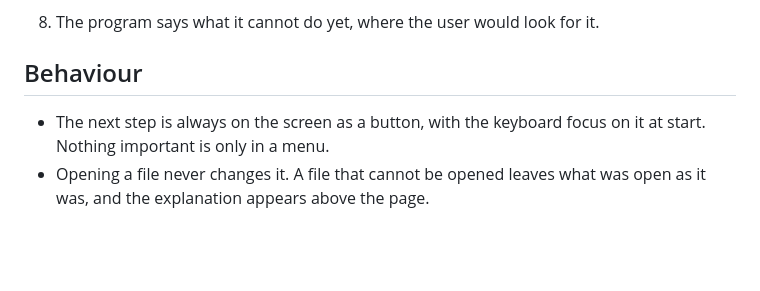
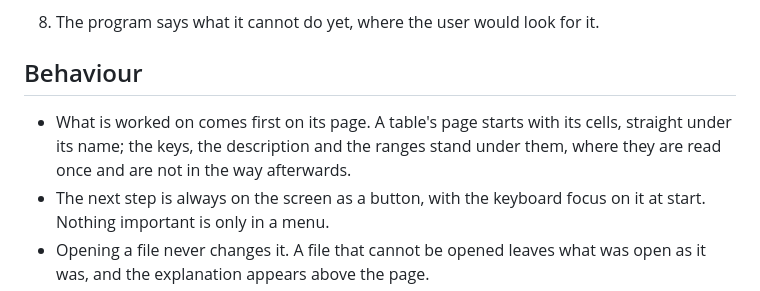
Before and after one commit to VIRUXE/honda-rom-editor, a Markdown page: docs/wiki/Design-principles.md, the part around the change. GitHub-like rendering; blank space fills up the shorter version.

```diff
--- a/docs/wiki/Design-principles.md
+++ b/docs/wiki/Design-principles.md
@@ -36,6 +36,7 @@ Someone tuning the engine computer of a Honda, from a file read from its chip. M
 
 ## Behaviour
 
+- What is worked on comes first on its page. A table's page starts with its cells, straight under its name; the keys, the description and the ranges stand under them, where they are read once and are not in the way afterwards.
 - The next step is always on the screen as a button, with the keyboard focus on it at start. Nothing important is only in a menu.
 - Opening a file never changes it. A file that cannot be opened leaves what was open as it was, and the explanation appears above the page.
 - A file is recognised by the program; the user is never asked what kind of ROM it is.
```
Also changed, not shown: README.md (+1 -1 lines), docs/wiki/Application.md (+4 -4 lines), docs/assets/shell.png, 4 other files.
